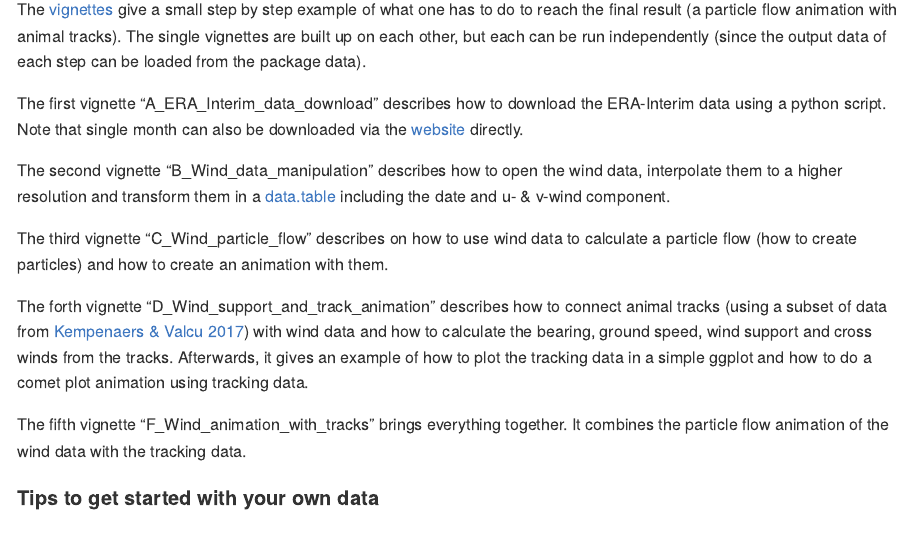
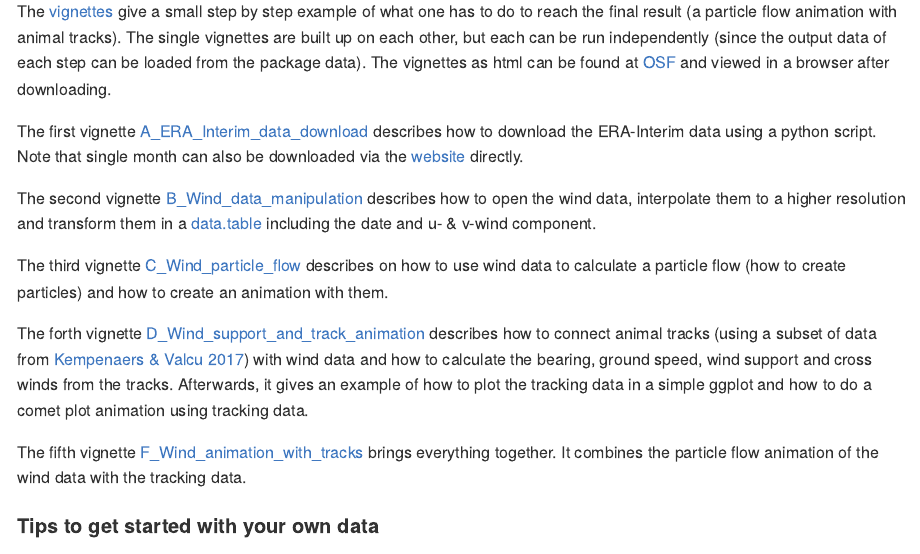
Before and after one commit to mpio-be/windR, an R Markdown document (README.Rmd): the page in a window 1100 px wide, from 770 px down before the commit and from 1520 px down after it, so that both start at the same text. The pictures show the output file README.md that the author committed with the source, drawn offline in the style of GitHub; badge pictures from the web are left out.

Commit message:
updated readme

```diff
--- a/README.Rmd
+++ b/README.Rmd
@@ -164,17 +164,17 @@ suppressWarnings(print(gi)); grid.draw(legend)
 The **figure** shows an example snapshot of the particle flow animation including two male Pectoral Sandpipers (thick comets in light green) that left the area around Barrow (northern tip of Alaska) coloured with the wind support (m/s) and wind particles coloured with the wind speed (m/s; same scale as wind support) flying around based on the wind data at this time. Map projection: polar Lambert azimuthal equal-area with longitude origin 156.65° W (Barrow); Map data from [Natural Earth](http://www.naturalearthdata.com)
 
 #### Workflow example
-The [vignettes](http://r-pkgs.had.co.nz/vignettes.html) give a small step by step example of what one has to do to reach the final result (a particle flow animation with animal tracks). The single vignettes are built up on each other, but each can be run independently (since the output data of each step can be loaded from the package data).
+The [vignettes](http://r-pkgs.had.co.nz/vignettes.html) give a small step by step example of what one has to do to reach the final result (a particle flow animation with animal tracks). The single vignettes are built up on each other, but each can be run independently (since the output data of each step can be loaded from the package data). The vignettes as html can be found at [OSF](https://osf.io/amd3r/) and viewed in a browser after downloading.
 
-The first vignette "A_ERA_Interim_data_download" describes how to download the ERA-Interim data using a python script. Note that single month can also be downloaded via the [website]( http://apps.ecmwf.int/datasets/data/interim-full-daily/levtype=sfc/) directly.
+The first vignette [A_ERA_Interim_data_download](https://osf.io/4wt8u/) describes how to download the ERA-Interim data using a python script. Note that single month can also be downloaded via the [website]( http://apps.ecmwf.int/datasets/data/interim-full-daily/levtype=sfc/) directly.
 
-The second vignette "B_Wind_data_manipulation" describes how to open the wind data, interpolate them to a higher resolution and transform them in a [data.table]( https://cran.r-project.org/web/packages/data.table/vignettes/datatable-intro.html) including the date and u- & v-wind component.
+The second vignette [B_Wind_data_manipulation](https://osf.io/d8t4p/) describes how to open the wind data, interpolate them to a higher resolution and transform them in a [data.table]( https://cran.r-project.org/web/packages/data.table/vignettes/datatable-intro.html) including the date and u- & v-wind component.
 
-The third vignette "C_Wind_particle_flow" describes on how to use wind data to calculate a particle flow (how to create particles) and how to create an animation with them.
+The third vignette [C_Wind_particle_flow](https://osf.io/bu98r/) describes on how to use wind data to calculate a particle flow (how to create particles) and how to create an animation with them.
 
-The forth vignette "D_Wind_support_and_track_animation" describes how to connect animal tracks (using a subset of data from [Kempenaers & Valcu 2017]( https://www.nature.com/articles/nature20813)) with wind data and how to calculate the bearing, ground speed, wind support and cross winds from the tracks. Afterwards, it gives an example of how to plot the tracking data in a simple ggplot and how to do a comet plot animation using tracking data.
+The forth vignette [D_Wind_support_and_track_animation](https://osf.io/5x934/) describes how to connect animal tracks (using a subset of data from [Kempenaers & Valcu 2017]( https://www.nature.com/articles/nature20813)) with wind data and how to calculate the bearing, ground speed, wind support and cross winds from the tracks. Afterwards, it gives an example of how to plot the tracking data in a simple ggplot and how to do a comet plot animation using tracking data.
 
-The fifth vignette "F_Wind_animation_with_tracks" brings everything together. It combines the particle flow animation of the wind data with the tracking data.
+The fifth vignette [F_Wind_animation_with_tracks](https://osf.io/hmkpv/) brings everything together. It combines the particle flow animation of the wind data with the tracking data.
 
 
 #### Tips to get started with your own data
```
Also changed, not shown: README.md, inst/figures/README-unnamed-chunk-2-1.png (added), README.Rmd (2 more changed lines).
